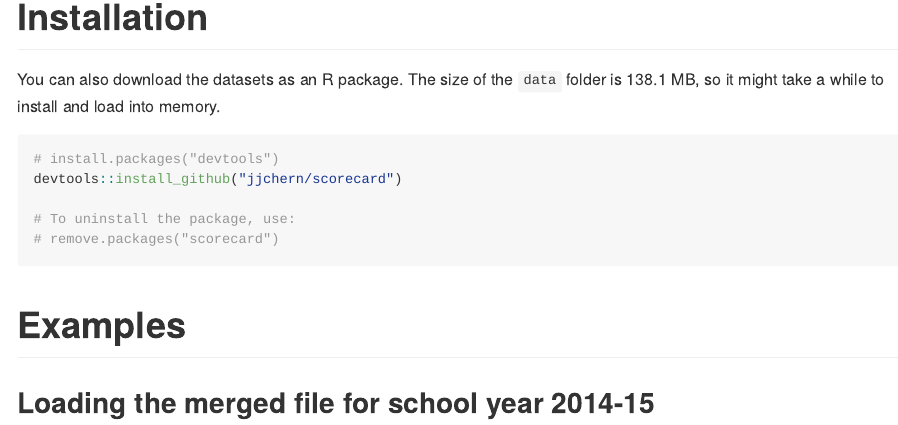
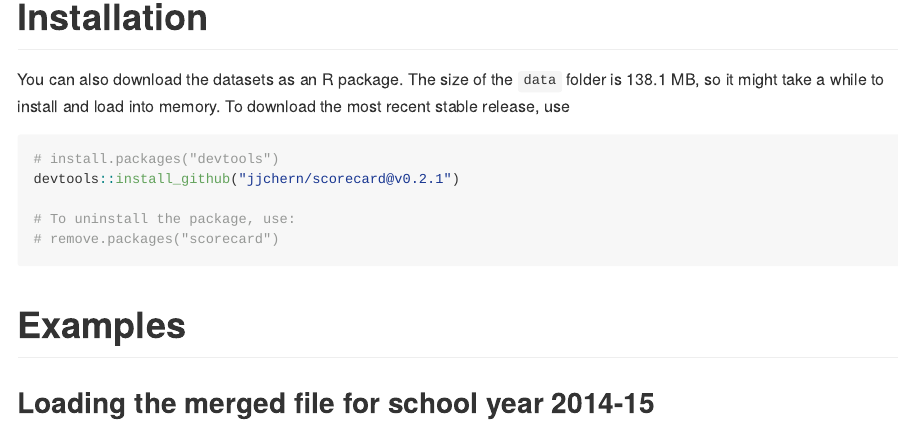
Before and after one commit to jjchern/scorecard, an R Markdown document (README.Rmd): the page in a window 1100 px wide, from 1160 px down. The pictures show the output file README.md that the author committed with the source, drawn offline in the style of GitHub; badge pictures from the web are left out.

Commit message:
Release v0.2.1

````diff
--- a/README.Rmd
+++ b/README.Rmd
@@ -62,11 +62,11 @@ getting some specific variables quickly, I suggest using the `rscorecard` packag
 # Installation
 
 You can also download the datasets as an R package.
-The size of the `data` folder is 138.1 MB, so it might take a while to install and load into memory.
+The size of the `data` folder is 138.1 MB, so it might take a while to install and load into memory. To download the most recent stable release, use
 
 ```R
 # install.packages("devtools")
-devtools::install_github("jjchern/scorecard")
+devtools::install_github("jjchern/scorecard@v0.2.1")
 
 # To uninstall the package, use:
 # remove.packages("scorecard")
````
Also changed, not shown: NEWS.md (+4 -0 lines), README.md, 4 other files.
